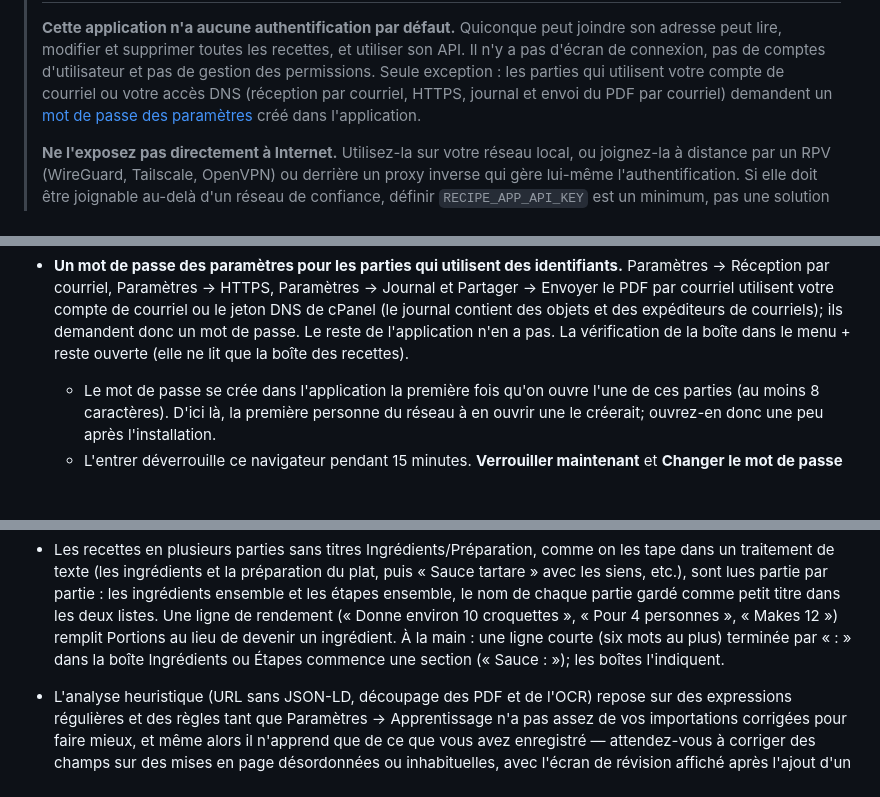
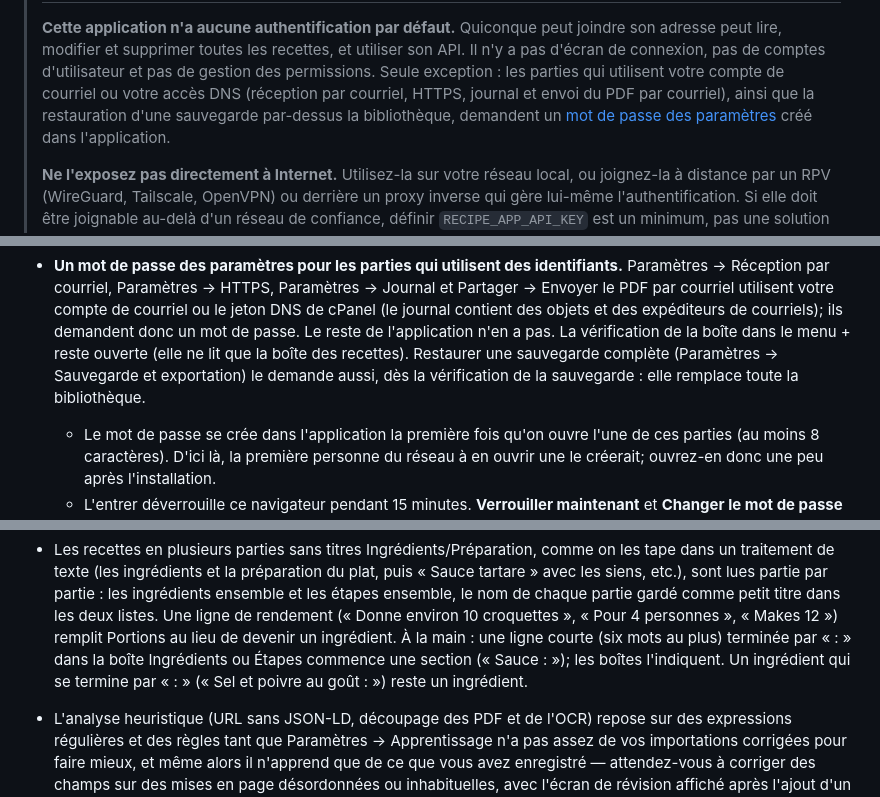
Before and after one commit to djerodek/open-the-pantry, a Markdown page: README.fr.md, 3 parts joined by grey strips. GitHub-like rendering; blank space fills up the shorter version.

```diff
--- a/README.fr.md
+++ b/README.fr.md
@@ -22,7 +22,8 @@ Docker, et aucun modèle de langage (LLM) requis pour aucune méthode d'ajout.
 > recettes, et utiliser son API. Il n'y a pas d'écran de connexion, pas de
 > comptes d'utilisateur et pas de gestion des permissions. Seule exception :
 > les parties qui utilisent votre compte de courriel ou votre accès DNS
-> (réception par courriel, HTTPS, journal et envoi du PDF par courriel)
+> (réception par courriel, HTTPS, journal et envoi du PDF par courriel),
+> ainsi que la restauration d'une sauvegarde par-dessus la bibliothèque,
 > demandent un [mot de passe des paramètres](#notes-de-sécurité) créé dans
 > l'application.
 >
@@ -1044,6 +1045,9 @@ courriel)**
   des objets et des expéditeurs de courriels); ils demandent donc un mot de
   passe. Le reste de l'application n'en a pas. La vérification de la boîte
   dans le menu + reste ouverte (elle ne lit que la boîte des recettes).
+  Restaurer une sauvegarde complète (Paramètres → Sauvegarde et
+  exportation) le demande aussi, dès la vérification de la sauvegarde :
+  elle remplace toute la bibliothèque.
   - Le mot de passe se crée dans l'application la première fois qu'on
     ouvre l'une de ces parties (au moins 8 caractères). D'ici là, la
     première personne du réseau à en ouvrir une le créerait; ouvrez-en donc
@@ -1421,7 +1425,8 @@ courriel)**
   personnes », « Makes 12 ») remplit Portions au lieu de devenir un
   ingrédient. À la main : une ligne courte (six mots au plus) terminée par
   « : » dans la boîte Ingrédients ou Étapes commence une section
-  (« Sauce : »); les boîtes l'indiquent.
+  (« Sauce : »); les boîtes l'indiquent. Un ingrédient qui se termine
+  par « : » (« Sel et poivre au goût : ») reste un ingrédient.
 - L'analyse heuristique (URL sans JSON-LD, découpage des PDF et de l'OCR)
   repose sur des expressions régulières et des règles tant que Paramètres →
   Apprentissage n'a pas assez de vos importations corrigées pour faire
```
Also changed, not shown: DOCKERHUB.md (+8 -5 lines), README.md (+8 -3 lines).
